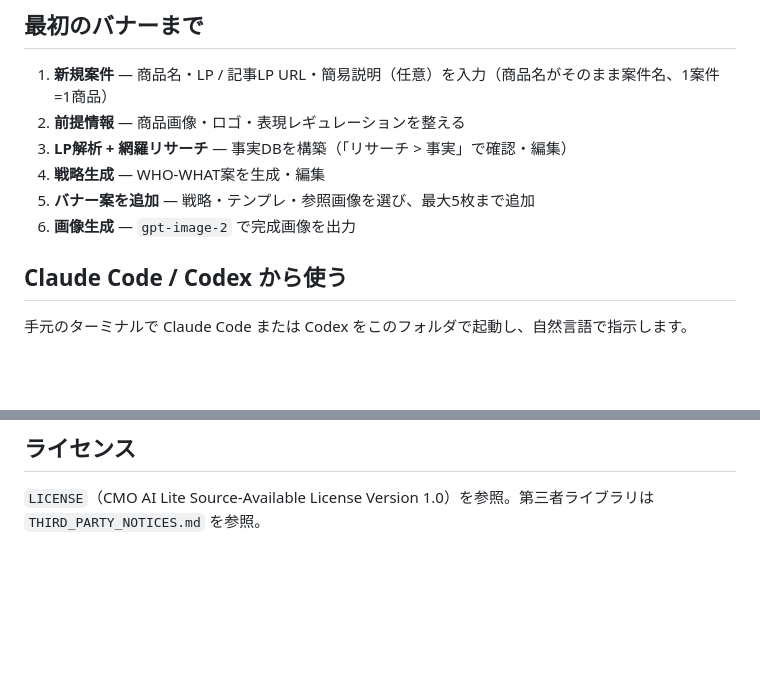
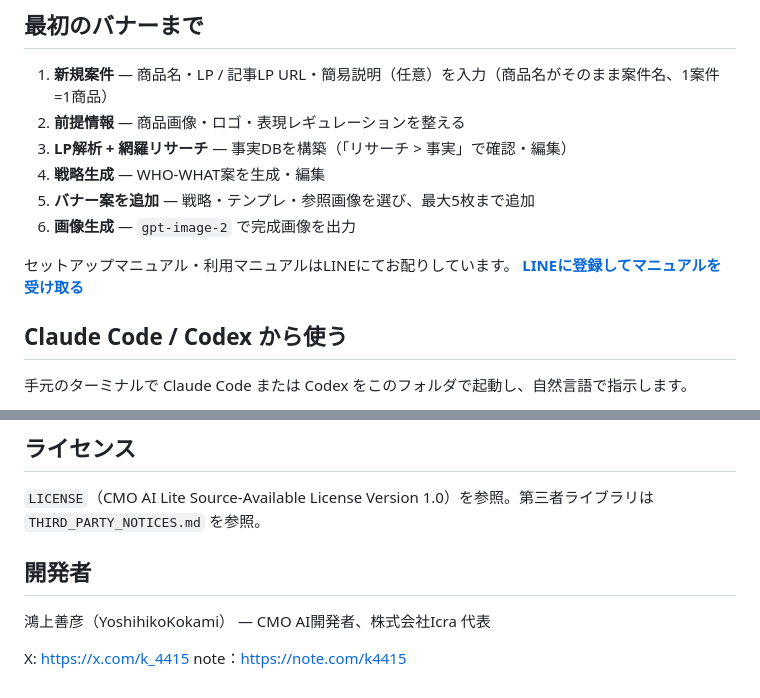
Before and after one commit to k4415/CMO-AI-Lite, a Markdown page: README.md, 2 parts joined by grey strips. Drawn GitHub-style; blank space fills up the shorter version.

```diff
--- a/README.md
+++ b/README.md
@@ -57,6 +59,9 @@ npm run dev
 5. **バナー案を追加** — 戦略・テンプレ・参照画像を選び、最大5枚まで追加
 6. **画像生成** — `gpt-image-2` で完成画像を出力
 
+セットアップマニュアル・利用マニュアルはLINEにてお配りしています。
+**[LINEに登録してマニュアルを受け取る](https://line-harness.kokami.workers.dev/auth/line?ref=be65354e-968e-46ac-a93a-e70d8729048e&form=3459ae33-6cb9-42a9-9242-9936c3bac104&pool=main)**
+
 ## Claude Code / Codex から使う
 
 手元のターミナルで Claude Code または Codex をこのフォルダで起動し、自然言語で指示します。
@@ -118,3 +104,9 @@ npm run dev
 ## ライセンス
 
 `LICENSE`（CMO AI Lite Source-Available License Version 1.0）を参照。第三者ライブラリは `THIRD_PARTY_NOTICES.md` を参照。
+
+## 開発者
+鴻上善彦（YoshihikoKokami） — CMO AI開発者、株式会社Icra 代表
+
+X: https://x.com/k_4415
+note：https://note.com/k4415
```
Also changed, not shown: other parts of README.md (+6 -23 lines).
